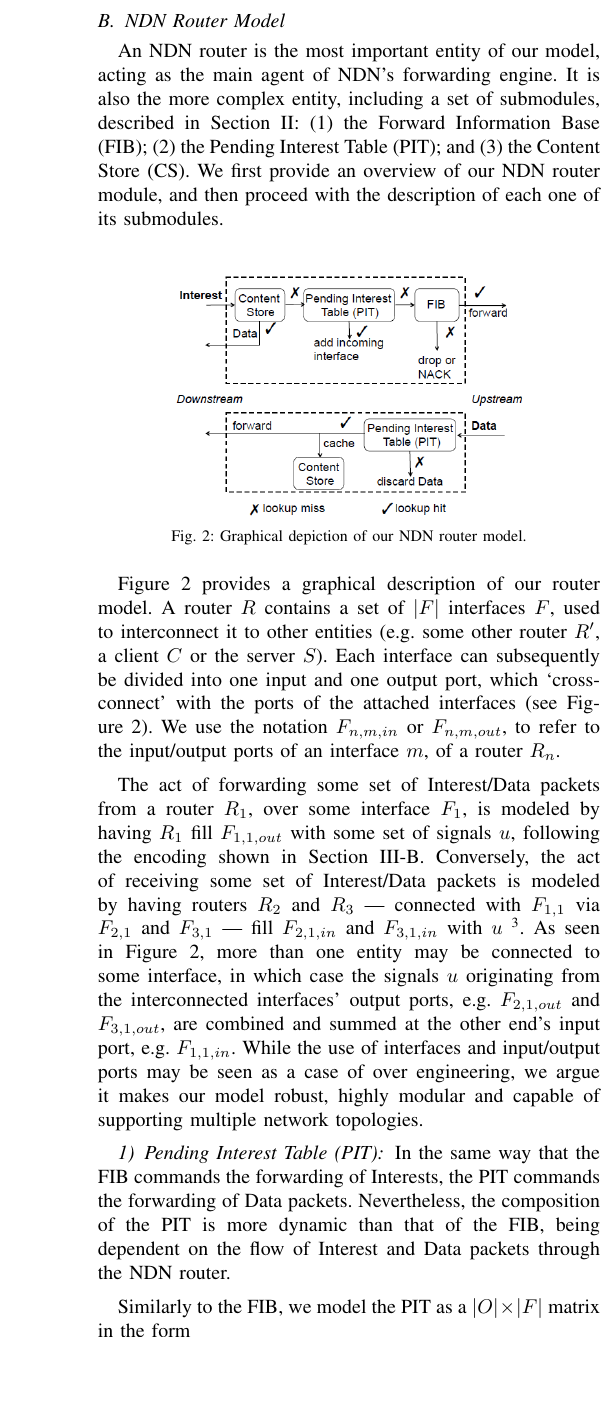
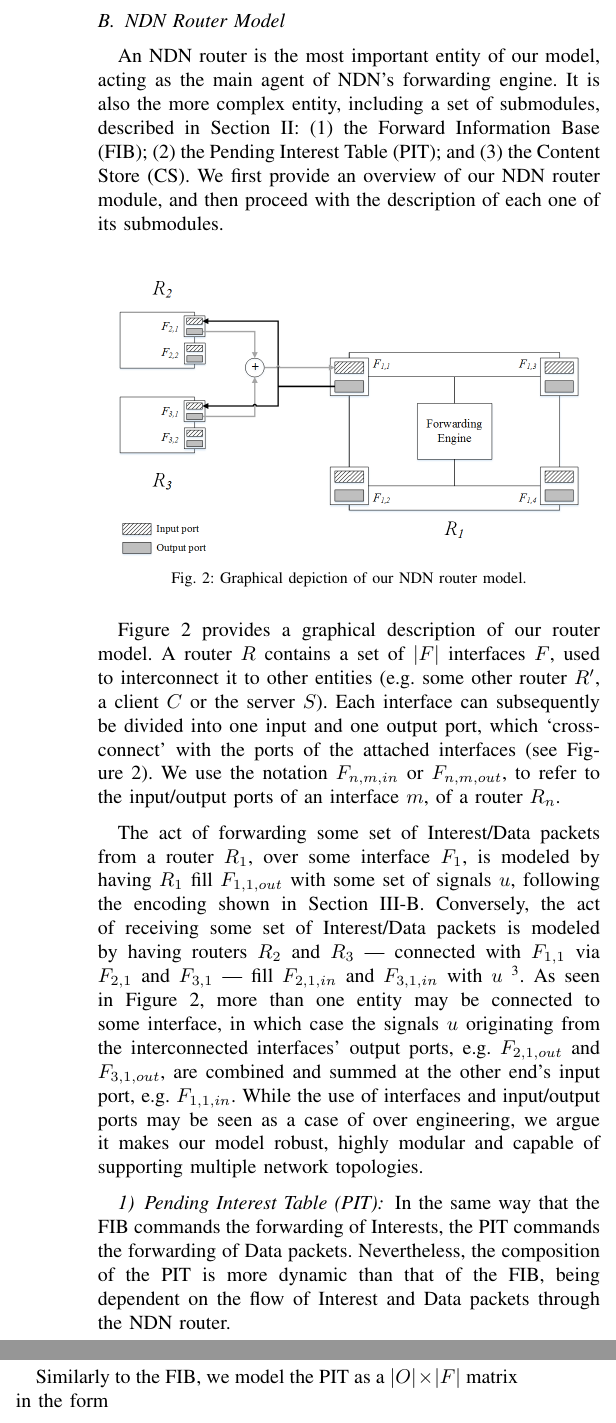
Before and after one commit to adamiaonr/mtsp-project, a LaTeX paper (report/mtsp.tex, which reads report/methodology.tex): part of one column of page 3 of 4 before the commit and two parts of the columns of page 3 of 4 after it, the two joined at a grey line, cut so that both start at the same text, the shorter picture padded with empty space. Compiled offline with pdfLaTeX.

Commit message:
Added missing figures.
Added important figures to Methodology section.
Deleted unnecessary figures (legacy from LaTEX template).

```diff
--- a/report/methodology.tex
+++ b/report/methodology.tex
@@ -71,7 +71,7 @@ of each one of its submodules.\shortvertbreak
 \begin{figure}[h!]
 
     \centering
-    \includegraphics[width=0.35\textwidth]{figures/ndn-forwarding-engine.png}
+    \includegraphics[width=0.45\textwidth]{figures/ndn-router-overview.png}
     \cprotect\caption{Graphical depiction of our NDN router model.}
     \label{fig:ndn-router-overview}
 
```
Also changed, not shown: report/figures/em-conf-1260.png (deleted), report/figures/em-conf-500.png (deleted), report/figures/em-conf.png (deleted), report/figures/em-lambda.pdf (deleted), report/figures/em-lambda.pdf.png (deleted), report/figures/em-max-min.pdf (deleted), report/figures/em-max-min.pdf.png (deleted), report/figures/em.pdf (deleted), report/figures/em.pdf.png (deleted), report/figures/fib-topo.png (added), report/figures/mnb-conf-1260.png (deleted), report/figures/mnb-conf-500.png (deleted), report/figures/mnb.pdf (deleted), report/figures/mnb.pdf.png (deleted), 4 more files.
